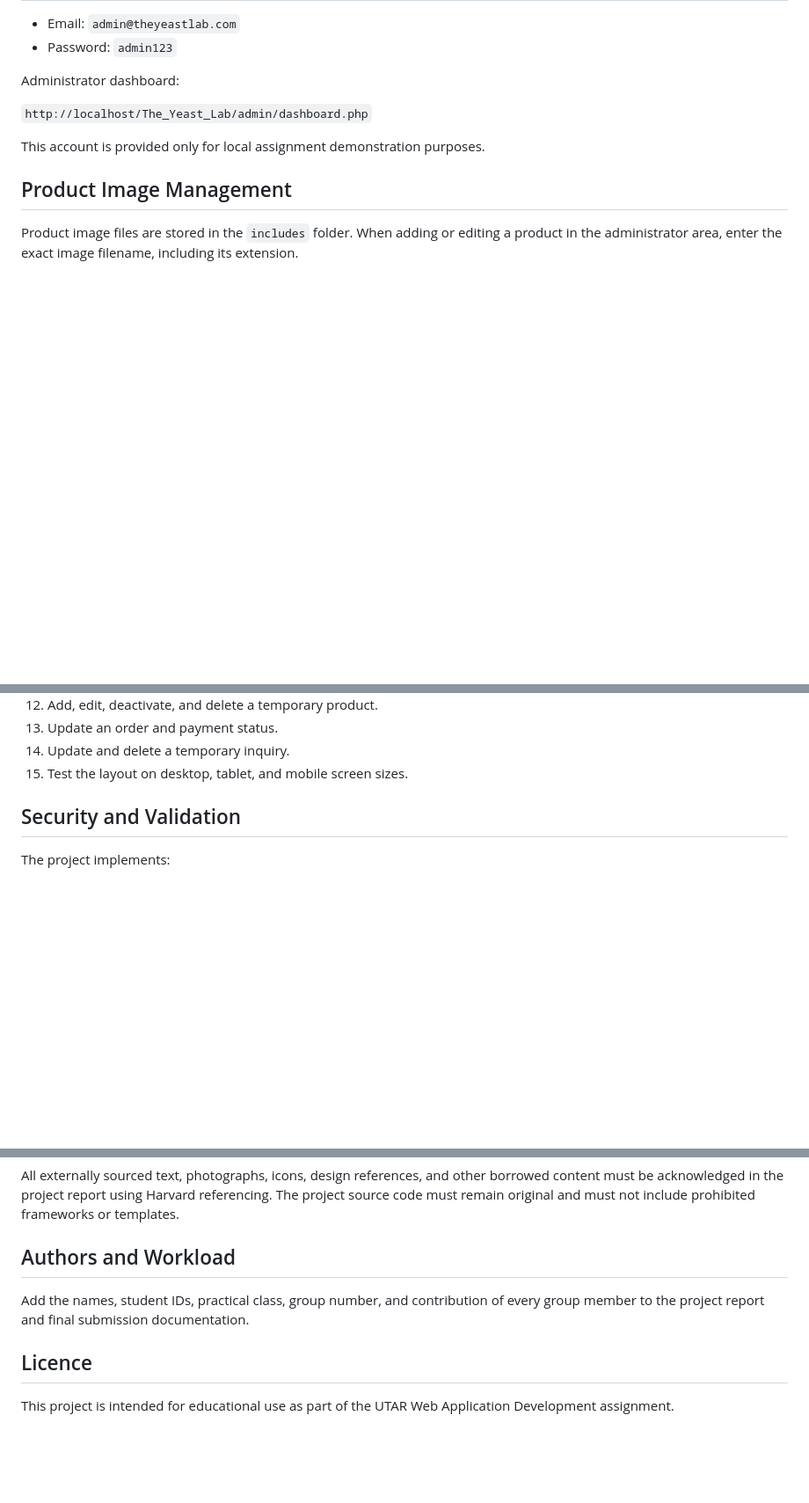
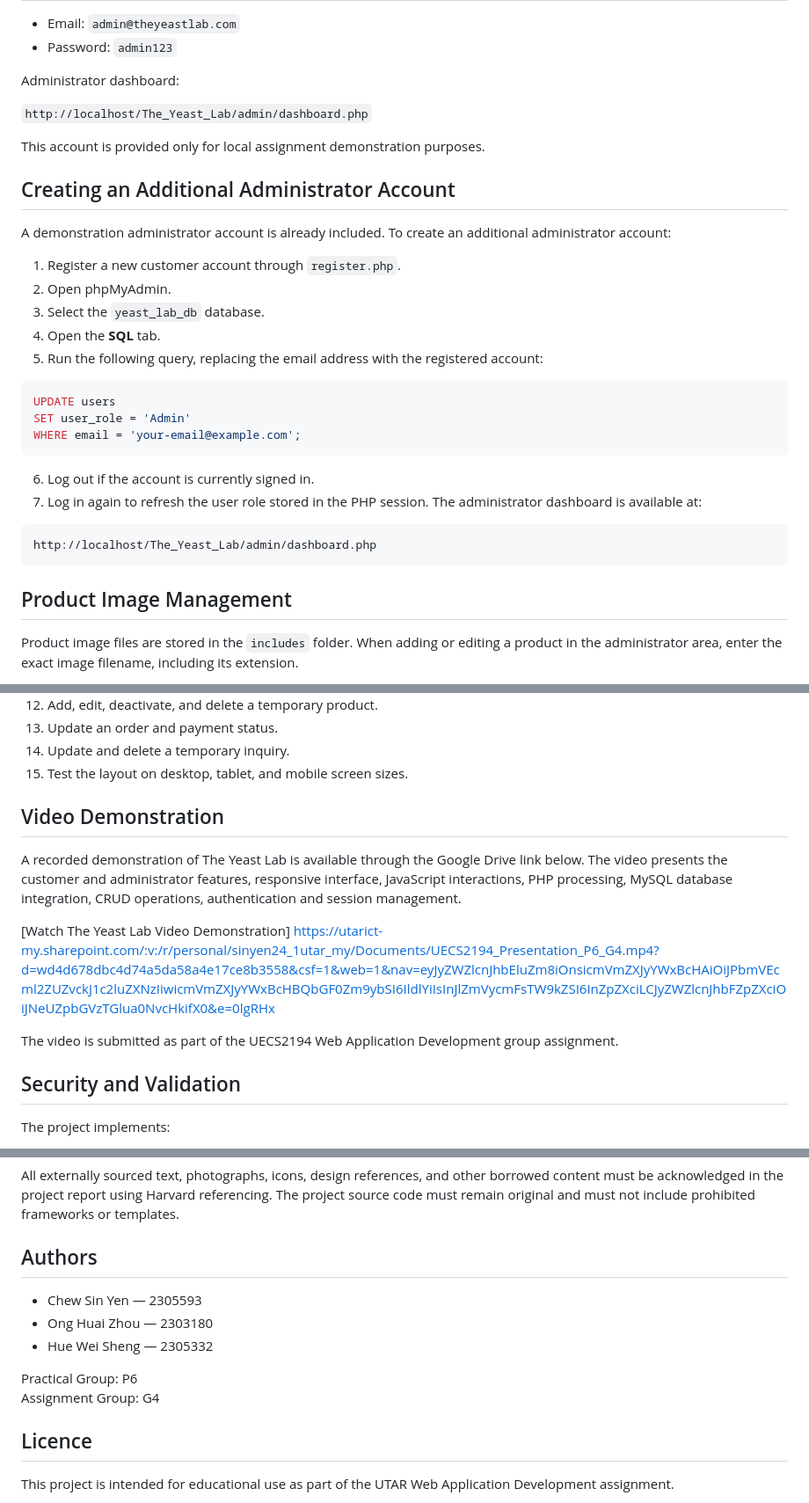
Before and after one commit to Sinyen24/the-yeast-lab, a Markdown page: README.md, 3 parts joined by grey strips. Shown at 88% size. Drawn GitHub-style; blank space fills up the shorter version.

Commit message:
Update README with admin account creation and video link
Added instructions for creating an additional administrator account and included a video demonstration link.

````diff
--- a/README.md
+++ b/README.md
@@ -187,6 +183,28 @@ Administrator dashboard:
 This account is provided only for local assignment demonstration purposes.
 
 
+## Creating an Additional Administrator Account
+A demonstration administrator account is already included. To create an additional administrator account:
+
+1. Register a new customer account through `register.php`.
+2. Open phpMyAdmin.
+3. Select the `yeast_lab_db` database.
+4. Open the **SQL** tab.
+5. Run the following query, replacing the email address with the registered account:
+```sql
+UPDATE users
+SET user_role = 'Admin'
+WHERE email = 'your-email@example.com';
+```
+6. Log out if the account is currently signed in.
+7. Log in again to refresh the user role stored in the PHP session.
+The administrator dashboard is available at:
+
+```text
+http://localhost/The_Yeast_Lab/admin/dashboard.php
+```
+
+
 ## Product Image Management
 
 Product image files are stored in the `includes` folder. When adding or editing a product in the administrator area, enter the exact image filename, including its extension.
@@ -222,6 +240,14 @@ Perform the following test after installation:
 13. Update an order and payment status.
 14. Update and delete a temporary inquiry.
 15. Test the layout on desktop, tablet, and mobile screen sizes.
+
+## Video Demonstration
+
+A recorded demonstration of The Yeast Lab is available through the Google Drive link below. The video presents the customer and administrator features, responsive interface, JavaScript interactions, PHP processing, MySQL database integration, CRUD operations, authentication and session management.
+
+[Watch The Yeast Lab Video Demonstration] https://utarict-my.sharepoint.com/:v:/r/personal/sinyen24_1utar_my/Documents/UECS2194_Presentation_P6_G4.mp4?d=wd4d678dbc4d74a5da58a4e17ce8b3558&csf=1&web=1&nav=eyJyZWZlcnJhbEluZm8iOnsicmVmZXJyYWxBcHAiOiJPbmVEcml2ZUZvckJ1c2luZXNzIiwicmVmZXJyYWxBcHBQbGF0Zm9ybSI6IldlYiIsInJlZmVycmFsTW9kZSI6InZpZXciLCJyZWZlcnJhbFZpZXciOiJNeUZpbGVzTGlua0NvcHkifX0&e=0lgRHx
+
+The video is submitted as part of the UECS2194 Web Application Development group assignment.
 
 ## Security and Validation
 
@@ -266,9 +292,14 @@ This project was developed specifically for the Web Application Development grou
 
 All externally sourced text, photographs, icons, design references, and other borrowed content must be acknowledged in the project report using Harvard referencing. The project source code must remain original and must not include prohibited frameworks or templates.
 
-## Authors and Workload
+## Authors
 
-Add the names, student IDs, practical class, group number, and contribution of every group member to the project report and final submission documentation.
+- Chew Sin Yen — 2305593
+- Ong Huai Zhou — 2303180
+- Hue Wei Sheng — 2305332
+
+Practical Group: P6
+Assignment Group: G4
 
 ## Licence
 
````
Also changed, not shown: other parts of README.md (+0 -4 lines).
